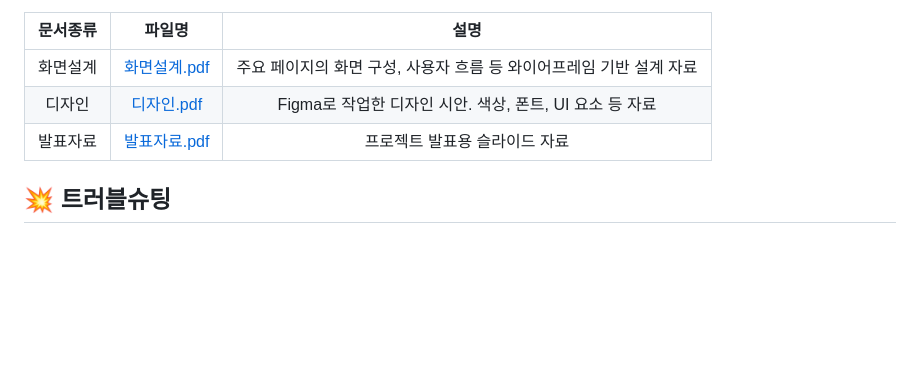
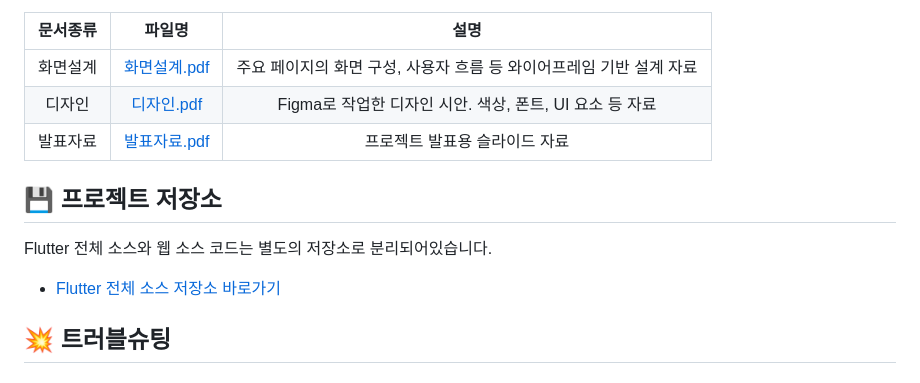
Before and after one commit to yeonhee001/flutter-planit-web, a Markdown page: README.md, the part around the change. Drawn GitHub-style; blank space fills up the shorter version.

```diff
--- a/README.md
+++ b/README.md
@@ -92,6 +92,11 @@
 | 발표자료 | [발표자료.pdf](https://github.com/yeonhee001/schedule/blob/main/work/%EC%9D%BC%EC%A0%95%EA%B4%80%EB%A6%AC_%ED%94%8C%EB%9E%9C%EC%9E%87_03PPT.pdf) | 프로젝트 발표용 슬라이드 자료 |
 
 
+## 💾 프로젝트 저장소
+Flutter 전체 소스와 웹 소스 코드는 별도의 저장소로 분리되어있습니다.
+* [Flutter 전체 소스 저장소 바로가기](https://github.com/yeonhee001/flutter-planit-all.git)
+
+
 ## 💥 트러블슈팅
 
 ### 📌 calendar_page.dart
```
